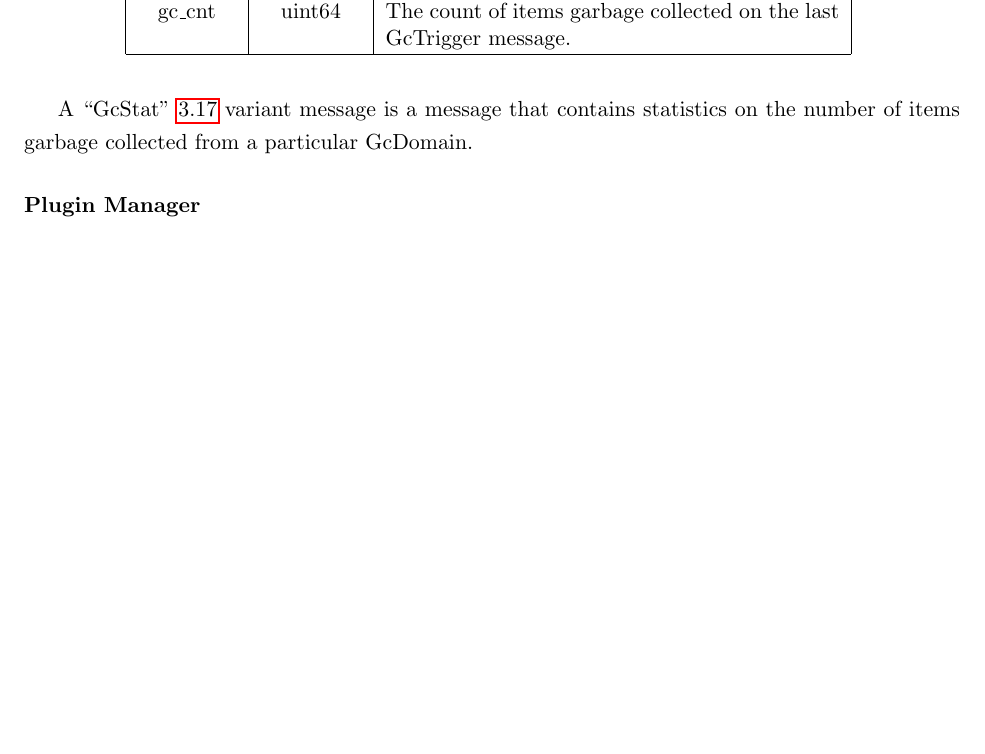
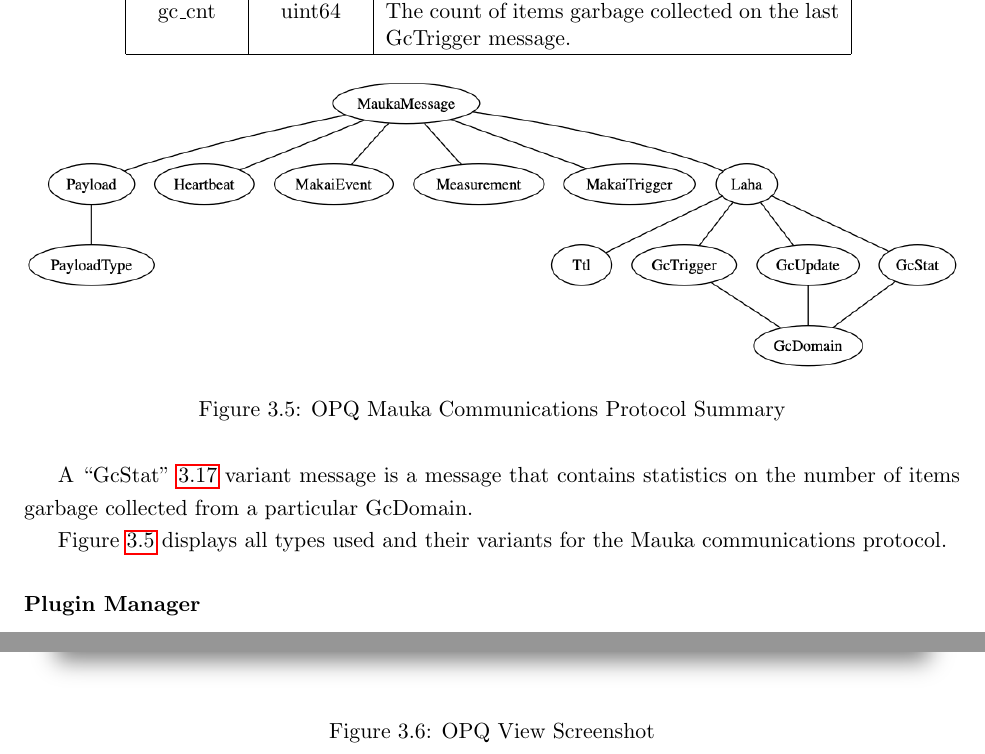
Before and after one commit to anthonyjchriste/dissertation, a LaTeX thesis (archive/thesis-proposal-christe.tex, which reads design.tex): part of page 34 of 42 before the commit and two parts of pages 34 and 36 of 43 after it, the two joined at a grey line, cut so that both start at the same text, the shorter picture padded with empty space. Compiled offline with pdfLaTeX.

Commit message:
Add figure for mauka comms protocol.

```diff
--- a/design.tex
+++ b/design.tex
@@ -551,17 +551,14 @@ A ``GcStat" \ref{table:GcStat} variant message is a message that contains statis
 	\label{table:GcStat}
 \end{table}
 
-%\begin{table}
-%	\centering
-%	\caption{}
-%	\begin{tabular}{|c|c|p{8cm}|}
-%		\hline
-%		Field & Type & Description  \\
-%		\hline
-%		 &  &  \\
-%		\hline
-%	\end{tabular}
-%\end{table}
+Figure \ref{fig:mauka_messages} displays all types used and their variants for the Mauka communications protocol.
+
+\begin{figure}
+	\centering
+	\includegraphics[width=\linewidth]{figures/mauka_messages.png}
+	\caption{OPQ Mauka Communications Protocol Summary}\label{fig:mauka_messages}
+\end{figure}
+
 
 \subsubsection{Plugin Manager}
 
```
Also changed, not shown: figures/mauka_messages.png (added), 1 other file.
